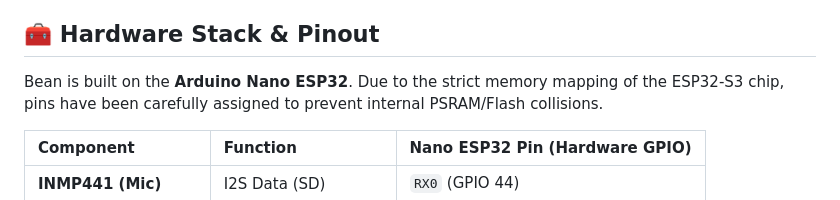
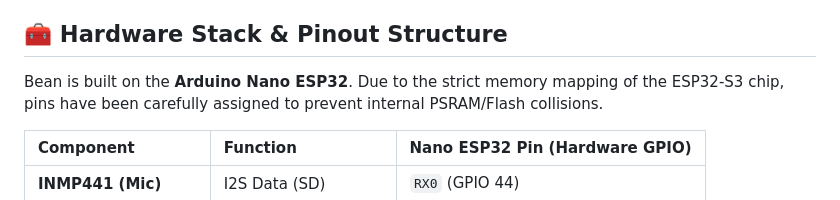
Before and after one commit to neurobloom-org/Bean-Robot, a Markdown page: README.md, the part around one of its changes. Drawn GitHub-style.

```diff
--- a/README.md
+++ b/README.md
@@ -11,7 +11,7 @@ This repository contains the complete hardware firmware and local cloud-bridge s
 * **Emergency SOS Protocol:** A long-press trigger utilizes the ESP32's native Wi-Fi stack to dispatch silent GPS/Location alerts via the CallMeBot (WhatsApp) API.
 * **Haptic Feedback:** A coin-cell vibration motor provides tactile confirmation for UI navigation and pacing for anxiety-grounding breathing exercises.
 
-## 🧰 Hardware Stack & Pinout
+## 🧰 Hardware Stack & Pinout Structure
 
 Bean is built on the **Arduino Nano ESP32**. Due to the strict memory mapping of the ESP32-S3 chip, pins have been carefully assigned to prevent internal PSRAM/Flash collisions.
 
```
Also changed, not shown: other parts of README.md (+1 -1 lines).
